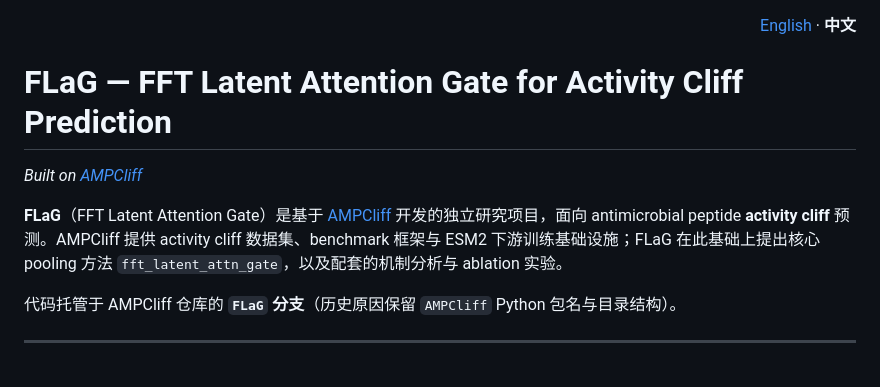
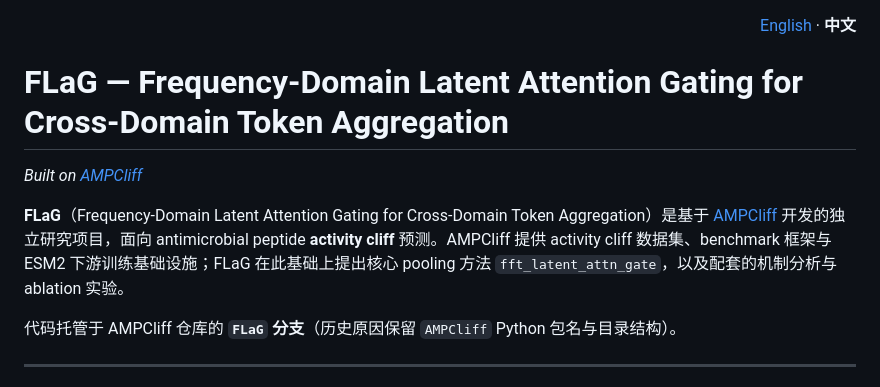
Before and after one commit to Kewei2023/AMPCliff, a Markdown page: README_zh.md, the part around the change. GitHub-like rendering.

```diff
--- a/README_zh.md
+++ b/README_zh.md
@@ -2,11 +2,11 @@
   <a href="README.md">English</a> · <strong>中文</strong>
 </p>
 
-# FLaG — FFT Latent Attention Gate for Activity Cliff Prediction
+# FLaG — Frequency-Domain Latent Attention Gating for Cross-Domain Token Aggregation
 
 *Built on [AMPCliff](https://github.com/Kewei2023/AMPCliff)*
 
-**FLaG**（FFT Latent Attention Gate）是基于 [AMPCliff](https://github.com/Kewei2023/AMPCliff) 开发的独立研究项目，面向 antimicrobial peptide **activity cliff** 预测。AMPCliff 提供 activity cliff 数据集、benchmark 框架与 ESM2 下游训练基础设施；FLaG 在此基础上提出核心 pooling 方法 `fft_latent_attn_gate`，以及配套的机制分析与 ablation 实验。
+**FLaG**（Frequency-Domain Latent Attention Gating for Cross-Domain Token Aggregation）是基于 [AMPCliff](https://github.com/Kewei2023/AMPCliff) 开发的独立研究项目，面向 antimicrobial peptide **activity cliff** 预测。AMPCliff 提供 activity cliff 数据集、benchmark 框架与 ESM2 下游训练基础设施；FLaG 在此基础上提出核心 pooling 方法 `fft_latent_attn_gate`，以及配套的机制分析与 ablation 实验。
 
 代码托管于 AMPCliff 仓库的 **`FLaG` 分支**（历史原因保留 `AMPCliff` Python 包名与目录结构）。
 
```
Also changed, not shown: README.md (+2 -2 lines).
